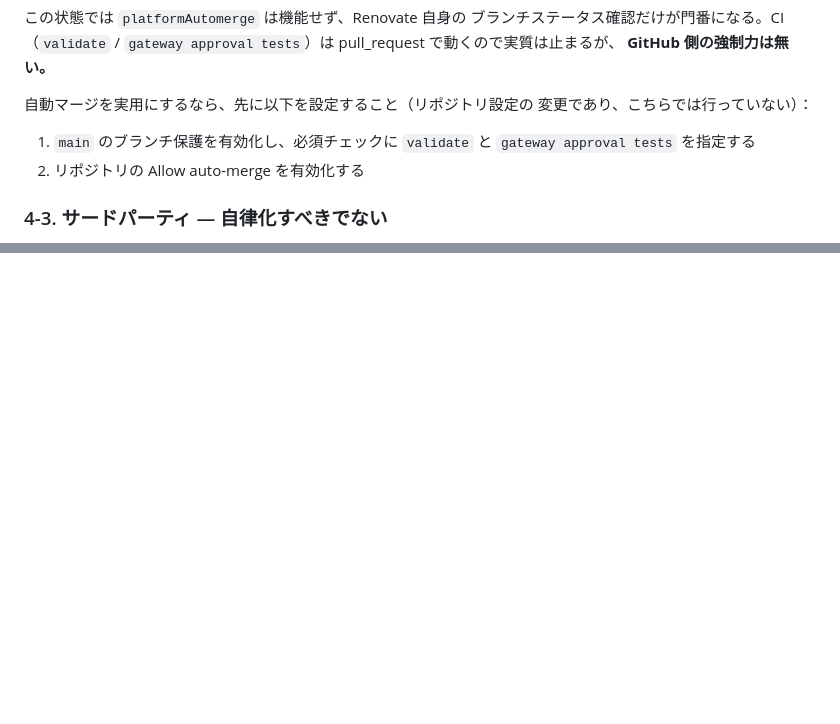
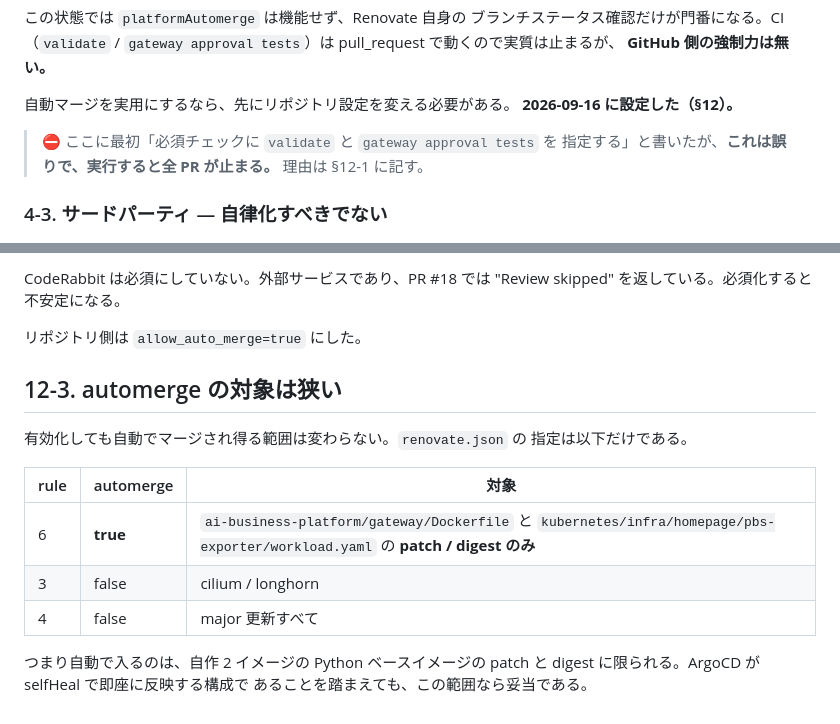
Before and after one commit to craftzdev/homelab, a Markdown page: docs/vulnerability-scanning-2026-09-16.md, 2 parts joined by grey strips. Rendered like a GitHub page; blank space fills up the shorter version.

```diff
--- a/docs/vulnerability-scanning-2026-09-16.md
+++ b/docs/vulnerability-scanning-2026-09-16.md
@@ -196,12 +196,12 @@ $ gh api repos/craftzdev/homelab --jq .allow_auto_merge
 `gateway approval tests`）は pull_request で動くので実質は止まるが、
 **GitHub 側の強制力は無い。**
 
-自動マージを実用にするなら、先に以下を設定すること（リポジトリ設定の
-変更であり、こちらでは行っていない）：
+自動マージを実用にするなら、先にリポジトリ設定を変える必要がある。
+**2026-09-16 に設定した（§12）。**
 
-1. `main` のブランチ保護を有効化し、必須チェックに
-   `validate` と `gateway approval tests` を指定する
-2. リポジトリの Allow auto-merge を有効化する
+> ⛔ ここに最初「必須チェックに `validate` と `gateway approval tests` を
+> 指定する」と書いたが、**これは誤りで、実行すると全 PR が止まる。**
+> 理由は §12-1 に記す。
 
 ### 4-3. サードパーティ — 自律化すべきでない
 
@@ -586,0 +648,19 @@ DRY-RUN: Would create branch ... × 26
+CodeRabbit は必須にしていない。外部サービスであり、PR #18 では
+"Review skipped" を返している。必須化すると不安定になる。
+
+リポジトリ側は `allow_auto_merge=true` にした。
+
+## 12-3. automerge の対象は狭い
+
+有効化しても自動でマージされ得る範囲は変わらない。`renovate.json` の
+指定は以下だけである。
+
+| rule | automerge | 対象 |
+|---|---|---|
+| 6 | **true** | `ai-business-platform/gateway/Dockerfile` と `kubernetes/infra/homepage/pbs-exporter/workload.yaml` の **patch / digest のみ** |
+| 3 | false | cilium / longhorn |
+| 4 | false | major 更新すべて |
+
+つまり自動で入るのは、自作 2 イメージの Python ベースイメージの
+patch と digest に限られる。ArgoCD が selfHeal で即座に反映する構成で
+あることを踏まえても、この範囲なら妥当である。
```
Also changed, not shown: other parts of docs/vulnerability-scanning-2026-09-16.md (+61 -0 lines).
